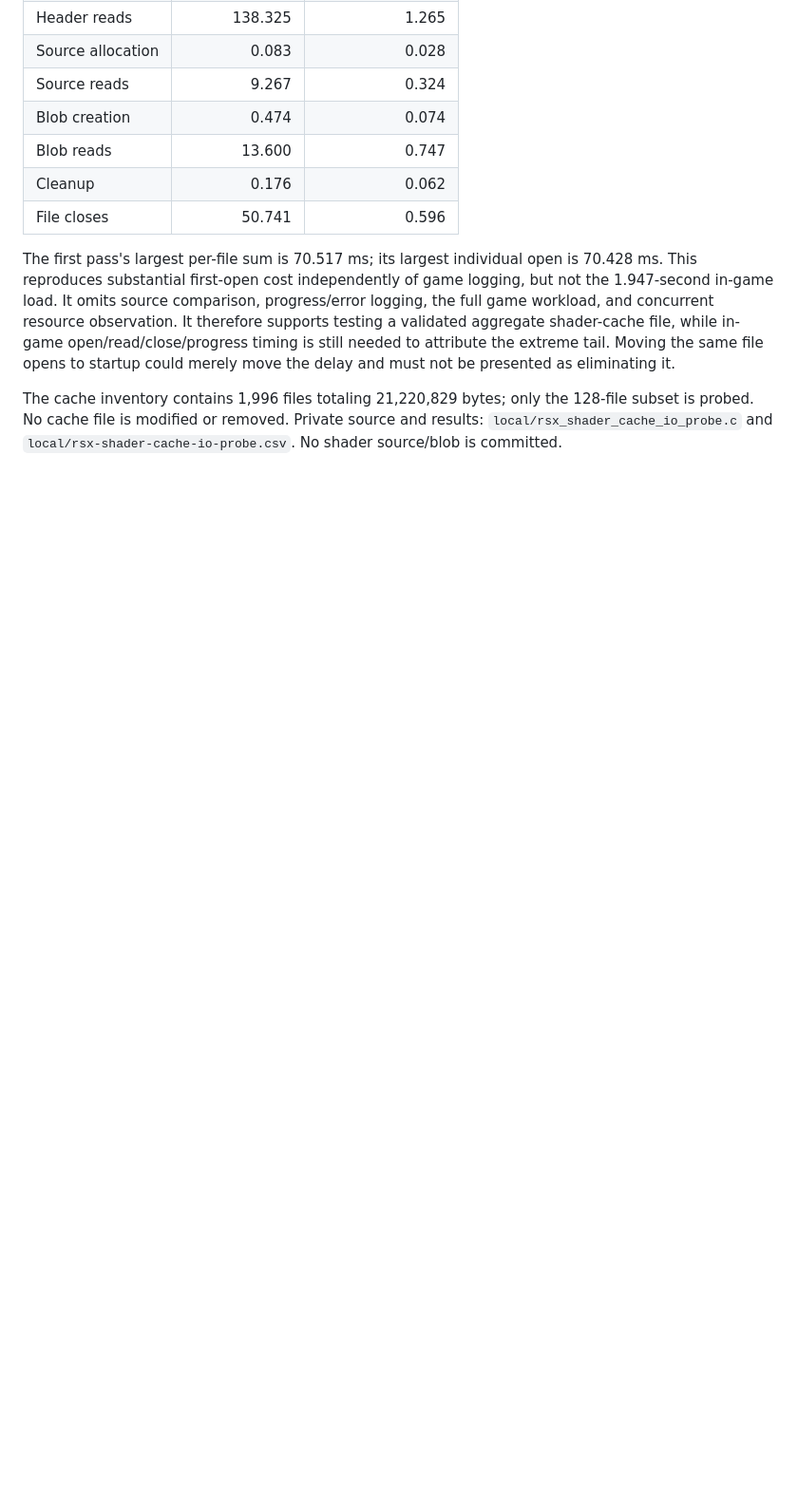
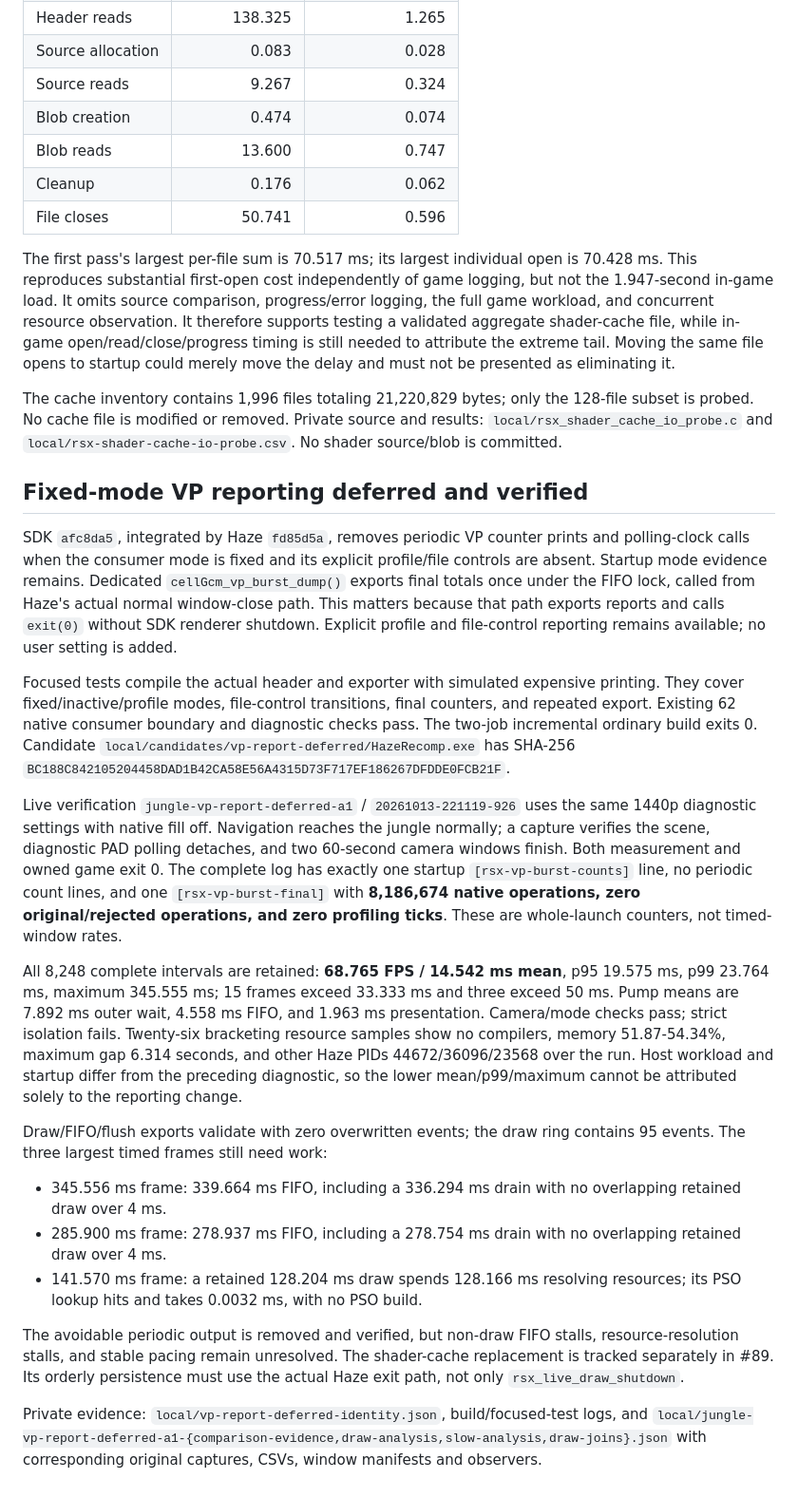
Before and after one commit to exterkamp/haze-recomp, a Markdown page: docs/performance-jungle-fifo-stalls-2026-10-13.md, the part around the change. Shown at 95% size. Rendered like a GitHub page; blank space fills up the shorter version.

Commit message:
docs: verify deferred FIFO reporting and remaining stalls (#71)

```diff
--- a/docs/performance-jungle-fifo-stalls-2026-10-13.md
+++ b/docs/performance-jungle-fifo-stalls-2026-10-13.md
@@ -226,3 +226,57 @@ The cache inventory contains 1,996 files totaling 21,220,829 bytes; only the
 128-file subset is probed. No cache file is modified or removed. Private source
 and results: `local/rsx_shader_cache_io_probe.c` and
 `local/rsx-shader-cache-io-probe.csv`. No shader source/blob is committed.
+
+## Fixed-mode VP reporting deferred and verified
+
+SDK `afc8da5`, integrated by Haze `fd85d5a`, removes periodic VP counter prints
+and polling-clock calls when the consumer mode is fixed and its explicit
+profile/file controls are absent. Startup mode evidence remains. Dedicated
+`cellGcm_vp_burst_dump()` exports final totals once under the FIFO lock, called
+from Haze's actual normal window-close path. This matters because that path
+exports reports and calls `exit(0)` without SDK renderer shutdown. Explicit
+profile and file-control reporting remains available; no user setting is added.
+
+Focused tests compile the actual header and exporter with simulated expensive
+printing. They cover fixed/inactive/profile modes, file-control transitions,
+final counters, and repeated export. Existing 62 native consumer boundary and
+diagnostic checks pass. The two-job incremental ordinary build exits 0.
+Candidate `local/candidates/vp-report-deferred/HazeRecomp.exe` has SHA-256
+`BC188C842105204458DAD1B42CA58E56A4315D73F717EF186267DFDDE0FCB21F`.
+
+Live verification `jungle-vp-report-deferred-a1` / `20261013-221119-926`
+uses the same 1440p diagnostic settings with native fill off. Navigation reaches
+the jungle normally; a capture verifies the scene, diagnostic PAD polling
+detaches, and two 60-second camera windows finish. Both measurement and owned
+game exit 0. The complete log has exactly one startup `[rsx-vp-burst-counts]`
+line, no periodic count lines, and one `[rsx-vp-burst-final]` with **8,186,674
+native operations, zero original/rejected operations, and zero profiling ticks**.
+These are whole-launch counters, not timed-window rates.
+
+All 8,248 complete intervals are retained: **68.765 FPS / 14.542 ms mean**,
+p95 19.575 ms, p99 23.764 ms, maximum 345.555 ms; 15 frames exceed 33.333 ms and
+three exceed 50 ms. Pump means are 7.892 ms outer wait, 4.558 ms FIFO, and
+1.963 ms presentation. Camera/mode checks pass; strict isolation fails.
+Twenty-six bracketing resource samples show no compilers, memory 51.87-54.34%,
+maximum gap 6.314 seconds, and other Haze PIDs 44672/36096/23568 over the run.
+Host workload and startup differ from the preceding diagnostic, so the lower
+mean/p99/maximum cannot be attributed solely to the reporting change.
+
+Draw/FIFO/flush exports validate with zero overwritten events; the draw ring
+contains 95 events. The three largest timed frames still need work:
+
+- 345.556 ms frame: 339.664 ms FIFO, including a 336.294 ms drain with no
+  overlapping retained draw over 4 ms.
+- 285.900 ms frame: 278.937 ms FIFO, including a 278.754 ms drain with no
+  overlapping retained draw over 4 ms.
+- 141.570 ms frame: a retained 128.204 ms draw spends 128.166 ms resolving
+  resources; its PSO lookup hits and takes 0.0032 ms, with no PSO build.
+
+The avoidable periodic output is removed and verified, but non-draw FIFO stalls,
+resource-resolution stalls, and stable pacing remain unresolved. The shader-cache
+replacement is tracked separately in #89. Its orderly persistence must use the
+actual Haze exit path, not only `rsx_live_draw_shutdown`.
+
+Private evidence: `local/vp-report-deferred-identity.json`, build/focused-test
+logs, and `local/jungle-vp-report-deferred-a1-{comparison-evidence,draw-analysis,slow-analysis,draw-joins}.json`
+with corresponding original captures, CSVs, window manifests and observers.
```
